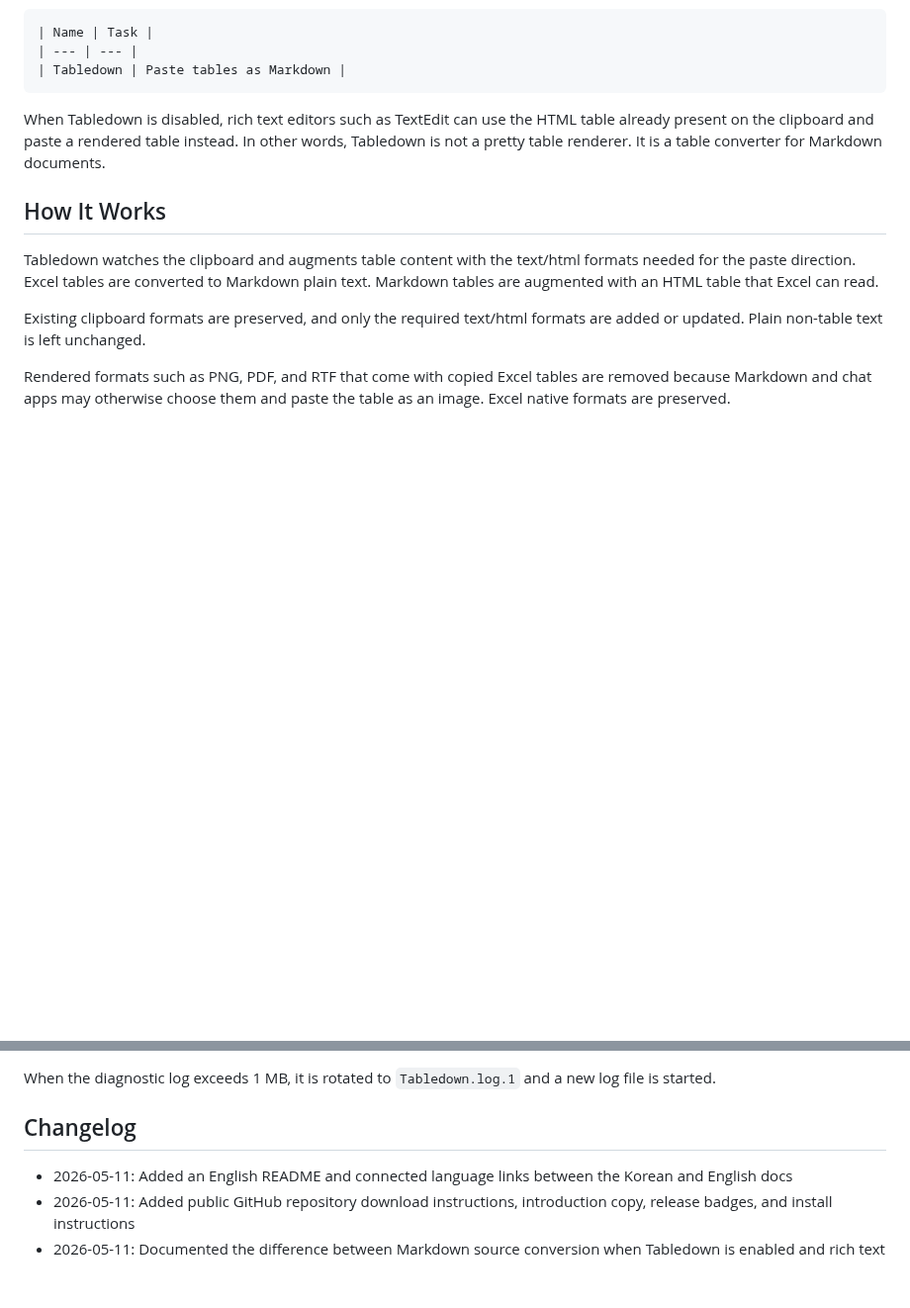
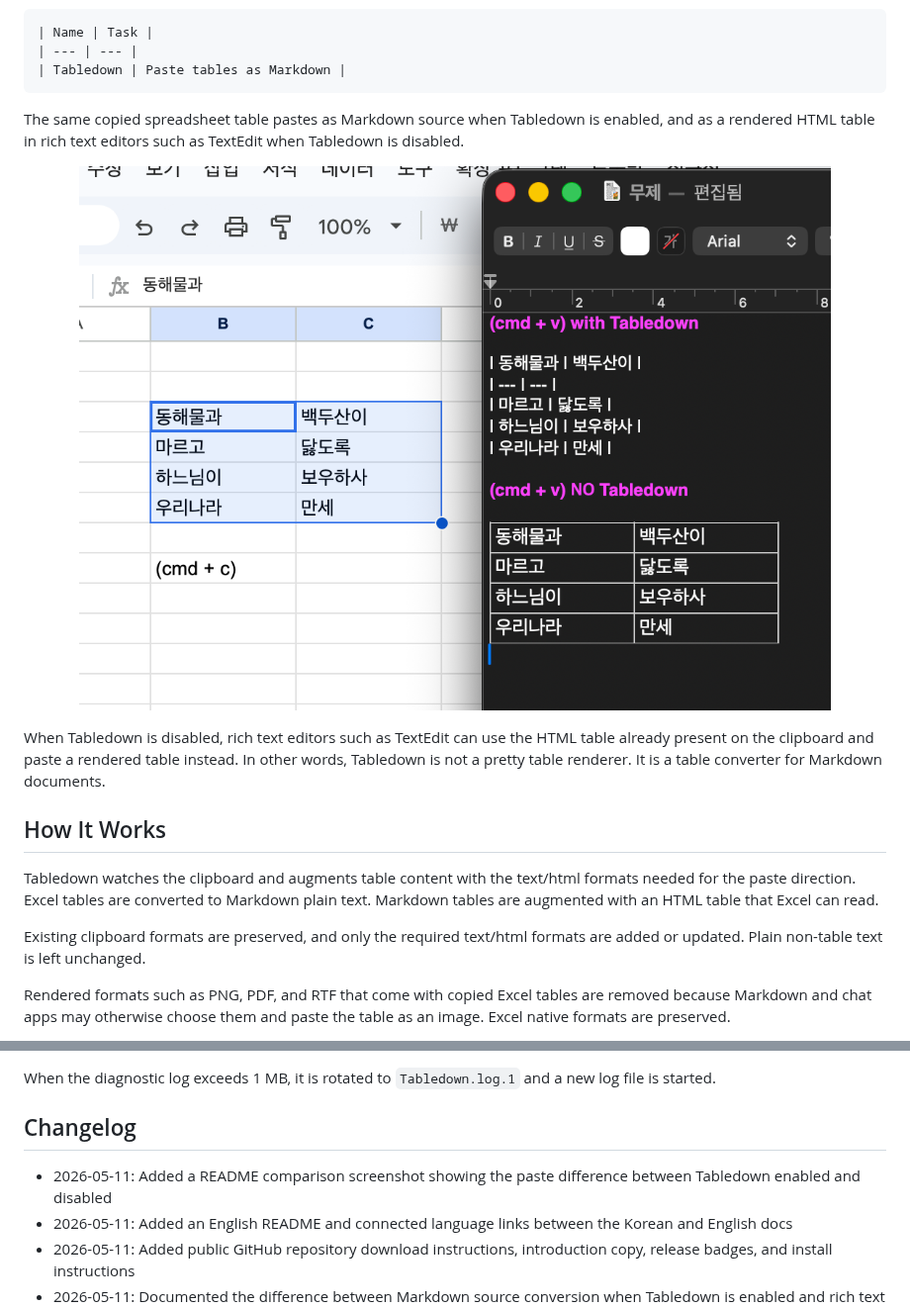
Before and after one commit to yooongZa/tabledown, a Markdown page: README.en.md, 2 parts joined by grey strips. Shown at 99% size. Drawn GitHub-style; pictures changed too: assets/tabledown-paste-comparison.png (added); blank space fills up the shorter version.

````diff
--- a/README.en.md
+++ b/README.en.md
@@ -46,6 +46,12 @@ When Tabledown is enabled, spreadsheet tables paste as Markdown source.
 | --- | --- |
 | Tabledown | Paste tables as Markdown |
 ```
+
+The same copied spreadsheet table pastes as Markdown source when Tabledown is enabled, and as a rendered HTML table in rich text editors such as TextEdit when Tabledown is disabled.
+
+<p align="center">
+  <img src="assets/tabledown-paste-comparison.png" width="760" alt="Tabledown enabled pastes Markdown source, disabled pastes a rendered table">
+</p>
 
 When Tabledown is disabled, rich text editors such as TextEdit can use the HTML table already present on the clipboard and paste a rendered table instead. In other words, Tabledown is not a pretty table renderer. It is a table converter for Markdown documents.
 
@@ -124,6 +130,7 @@ When the diagnostic log exceeds 1 MB, it is rotated to `Tabledown.log.1` and a n
 
 ## Changelog
 
+- 2026-05-11: Added a README comparison screenshot showing the paste difference between Tabledown enabled and disabled
 - 2026-05-11: Added an English README and connected language links between the Korean and English docs
 - 2026-05-11: Added public GitHub repository download instructions, introduction copy, release badges, and install instructions
 - 2026-05-11: Documented the difference between Markdown source conversion when Tabledown is enabled and rich text HTML table paste behavior when disabled
````
Also changed, not shown: README.md (+7 -0 lines).
